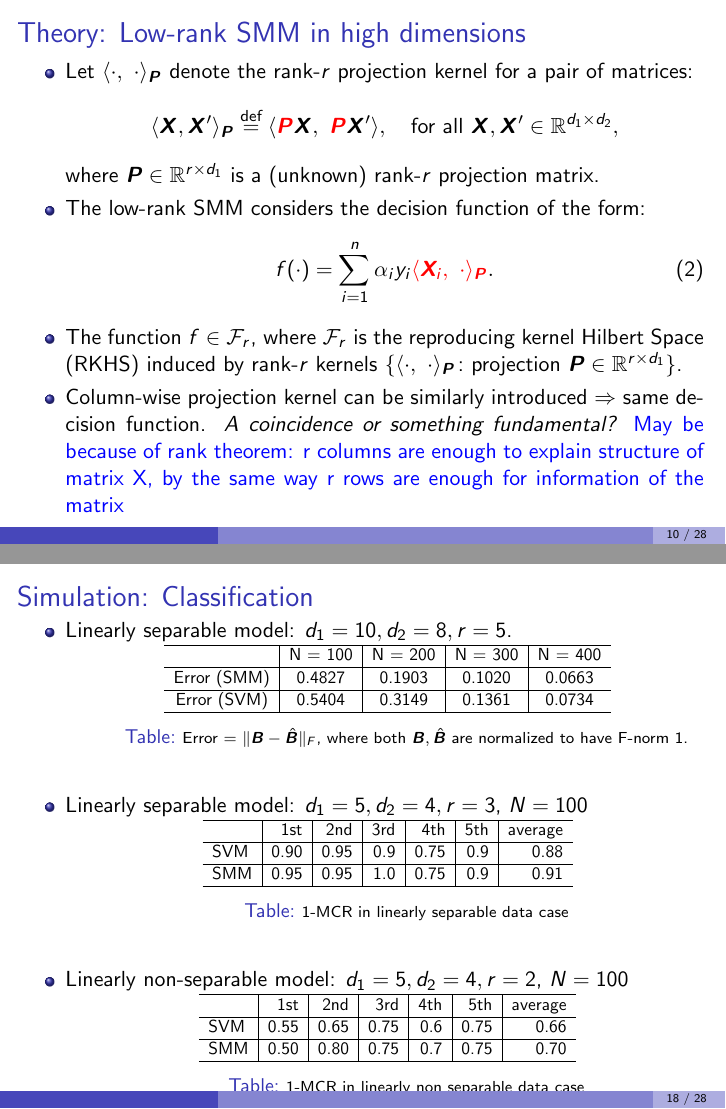
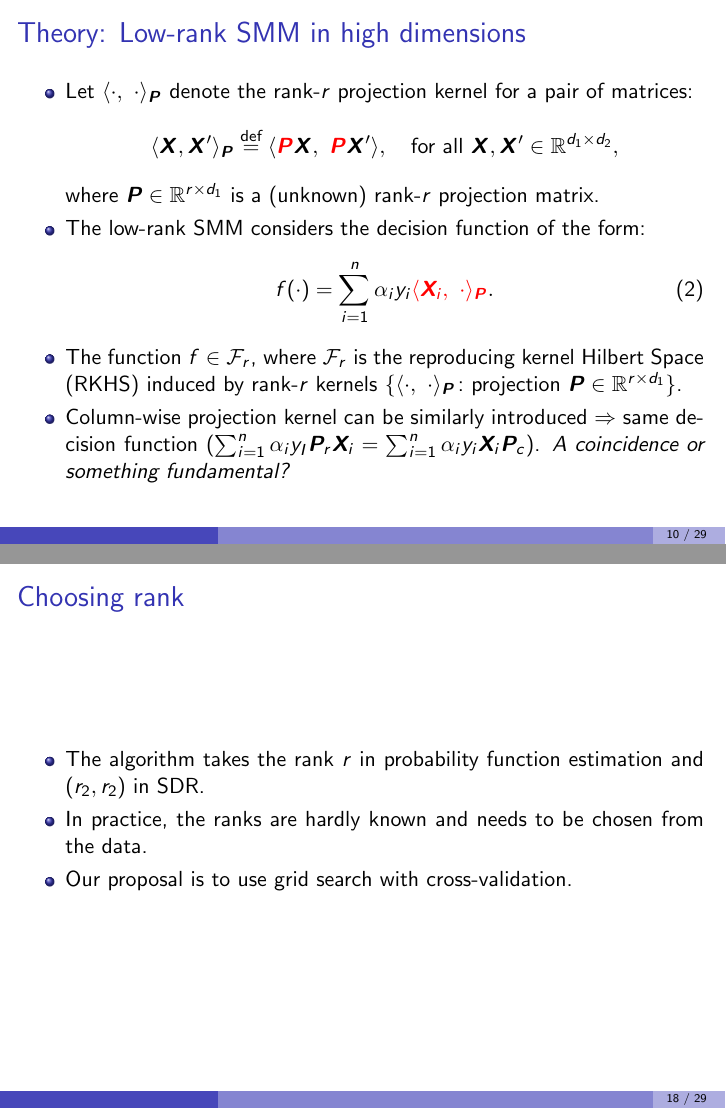
Before and after one commit to Miaoyanwang/nonparametric, LaTeX slides (notes/synopsis/summary_053120.tex): pages 10 and 18 of 28 before the commit and pages 10 and 18 of 29 after it, joined at a grey line. Compiled offline with pdfLaTeX.

Commit message:
Add files via upload

```diff
--- a/notes/synopsis/summary_053120.tex
+++ b/notes/synopsis/summary_053120.tex
@@ -239,7 +239,7 @@ where $\mP\in \mathbb{R}^{r\times d_1}$ is a (unknown) rank-$r$ projection matri
 f(\cdot)=\sum_{i=1}^n \alpha_i y_i {\color{red}\langle \mX_i,\ \cdot \rangle_{\mP}}.
 \end{align}
 \item The function $f\in \tF_r$, where $\tF_r$ is the reproducing kernel Hilbert Space (RKHS) induced by rank-$r$ kernels $\{\langle \cdot,\ \cdot\rangle_{\mP}\colon {\text{projection }} \mP\in\mathbb{R}^{r\times d_1}\}$.
-\item Column-wise projection kernel can be similarly introduced $\Rightarrow$ same decision function. {\it A coincidence or something fundamental?} {\color{blue} May be because of rank theorem: r columns are enough to explain structure of  matrix X, by the same way r rows are enough for information of the matrix}
+\item Column-wise projection kernel can be similarly introduced $\Rightarrow$ same decision function ($\sum_{i=1}^n\alpha_iy_I\mP_r\mX_i = \sum_{i=1}^n\alpha_iy_i\mX_i\mP_c$). {\it A coincidence or something fundamental?}
 \end{itemize}
 \end{frame}
 
@@ -392,6 +391,14 @@ Under suitable assumptions$^*$, our proposed $\hat \mP_r$ and $\hat \mP_c$ are a
 \end{block}
 
 {\scriptsize Assume: (1) $\mathbb{E}(\mX|\mX\times_1\mP_r\times_2\mP_c)$ is a linear function of $\mX\times_1\mP_r\times_2\mP_c$; (2) $\text{Cov}(\text{vec}(\mX))=\Sigma_r\otimes \Sigma_c$}.
+\end{frame}
+
+\begin{frame}{Choosing rank}
+\begin{itemize}
+\item The algorithm takes the rank $r$ in probability function estimation and $(r_2,r_2)$ in SDR.
+\item In practice, the ranks are hardly known and needs to be chosen from the data.
+\item Our proposal is to use grid search with cross-validation.
+\end{itemize}
 \end{frame}
 
 
@@ -426,10 +433,10 @@ Under suitable assumptions$^*$, our proposed $\hat \mP_r$ and $\hat \mP_c$ are a
 \hline
 SVM & 0.90 & 0.95 & 0.9 & 0.75 & 0.9 & 0.88\\
 \hline
-SMM & 0.95 & 0.95 & 1.0 & 0.75 & 0.9 & 0.91\\
+SMM & 0.95 & 0.95 & 1.0 & 0.75 & 0.9 & \color{red}0.91\\
 \hline
 \end{tabular}}
-\caption{\scriptsize 1-MCR in linearly separable data case}
+\caption{\scriptsize Classification accuracy in linearly separable data case}
 \label{tab: mcr}
 \end{table}
 
@@ -444,10 +451,10 @@ SMM & 0.95 & 0.95 & 1.0 & 0.75 & 0.9 & 0.91\\
 \hline
 SVM & 0.55 & 0.65 & 0.75 & 0.6 & 0.75 & 0.66\\
 \hline
-SMM & 0.50 & 0.80 & 0.75 & 0.7 & 0.75 & 0.70\\
+SMM & 0.50 & 0.80 & 0.75 & 0.7 & 0.75 &\color{red} 0.70\\
 \hline
 \end{tabular}}
-\caption{\scriptsize 1-MCR in linearly non separable data case}
+\caption{\scriptsize Classification accuracy in linearly non separable data case}
 \end{table}
 \end{itemize}
 
```
Also changed, not shown: notes/synopsis/summary_053120.pdf, notes/synopsis/summary_053120.tex (41 more changed lines), 7 other files.
